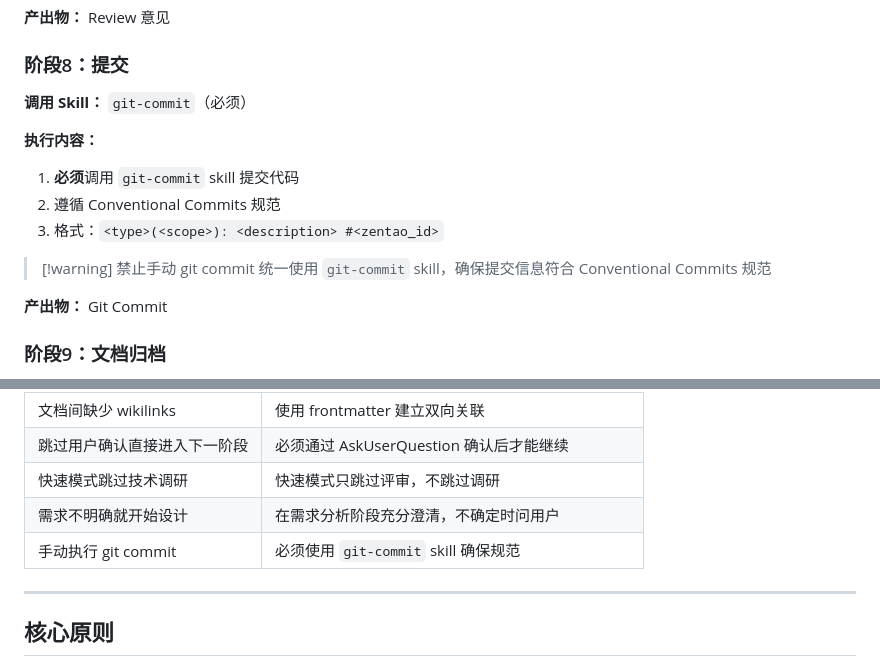
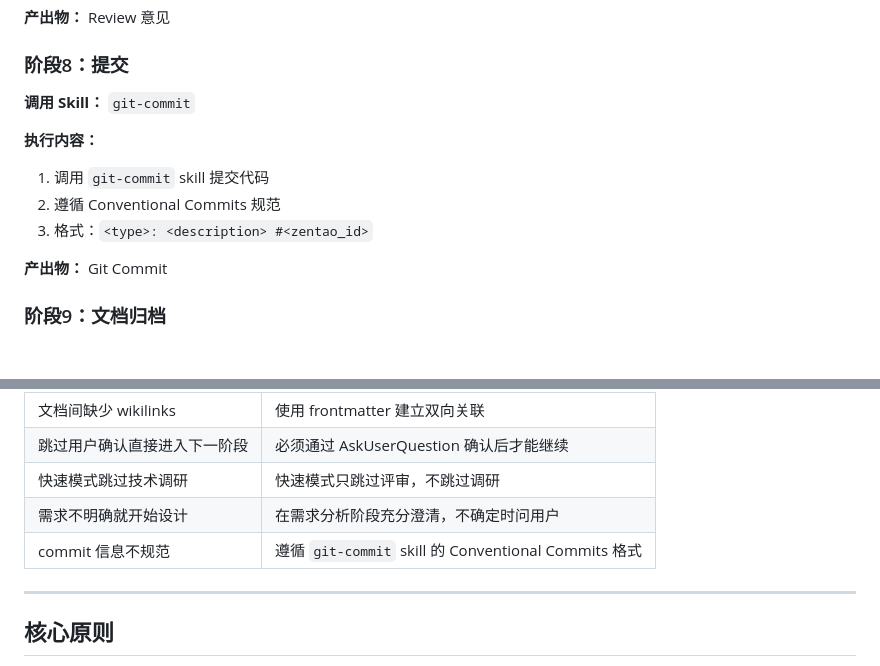
Before and after one commit to benbergg/froggo-skills, a Markdown page: skills/froggo-workflow/SKILL.md, 2 parts joined by grey strips. Drawn GitHub-style; blank space fills up the shorter version.

Commit message:
fix: 统一阶段8 commit 格式与 git-commit skill 一致 #0000

```diff
--- a/skills/froggo-workflow/SKILL.md
+++ b/skills/froggo-workflow/SKILL.md
@@ -119,15 +119,12 @@ description: "Use when starting development tasks - 开发任务、新功能、B
 
 ### 阶段8：提交
 
-**调用 Skill：** `git-commit`（必须）
+**调用 Skill：** `git-commit`
 
 **执行内容：**
-1. **必须**调用 `git-commit` skill 提交代码
+1. 调用 `git-commit` skill 提交代码
 2. 遵循 Conventional Commits 规范
-3. 格式：`<type>(<scope>): <description> #<zentao_id>`
-
-> [!warning] 禁止手动 git commit
-> 统一使用 `git-commit` skill，确保提交信息符合 Conventional Commits 规范
+3. 格式：`<type>: <description> #<zentao_id>`
 
 **产出物：** Git Commit
 
@@ -326,7 +323,7 @@ related_plan: "[[20250126-0000-xxx计划]]"
 | 跳过用户确认直接进入下一阶段 | 必须通过 AskUserQuestion 确认后才能继续 |
 | 快速模式跳过技术调研 | 快速模式只跳过评审，不跳过调研 |
 | 需求不明确就开始设计 | 在需求分析阶段充分澄清，不确定时问用户 |
-| 手动执行 git commit | 必须使用 `git-commit` skill 确保规范 |
+| commit 信息不规范 | 遵循 `git-commit` skill 的 Conventional Commits 格式 |
 
 ---
 
```
